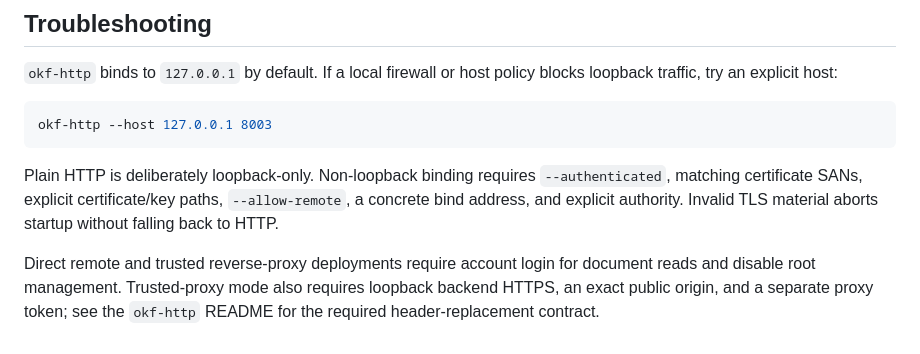
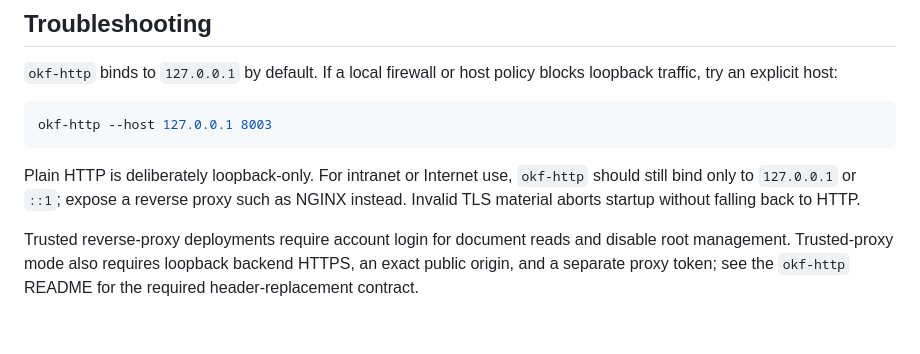
Before and after one commit to kathrinmotzkus/open-knowledge-format, a Markdown page: docs-browser/README.md, the part around the change. Rendered like a GitHub page.

Commit message:
Sync browser README for okf-http 0.4.2 release gate

````diff
--- a/docs-browser/README.md
+++ b/docs-browser/README.md
@@ -135,12 +135,12 @@ blocks loopback traffic, try an explicit host:
 okf-http --host 127.0.0.1 8003
 ```
 
-Plain HTTP is deliberately loopback-only. Non-loopback binding requires
-`--authenticated`, matching certificate SANs, explicit certificate/key paths,
-`--allow-remote`, a concrete bind address, and explicit authority. Invalid TLS
-material aborts startup without falling back to HTTP.
+Plain HTTP is deliberately loopback-only. For intranet or Internet use,
+`okf-http` should still bind only to `127.0.0.1` or `::1`; expose a reverse
+proxy such as NGINX instead. Invalid TLS material aborts startup without
+falling back to HTTP.
 
-Direct remote and trusted reverse-proxy deployments require account login for
-document reads and disable root management. Trusted-proxy mode also requires
-loopback backend HTTPS, an exact public origin, and a separate proxy token; see
-the `okf-http` README for the required header-replacement contract.
+Trusted reverse-proxy deployments require account login for document reads and
+disable root management. Trusted-proxy mode also requires loopback backend
+HTTPS, an exact public origin, and a separate proxy token; see the `okf-http`
+README for the required header-replacement contract.
````
